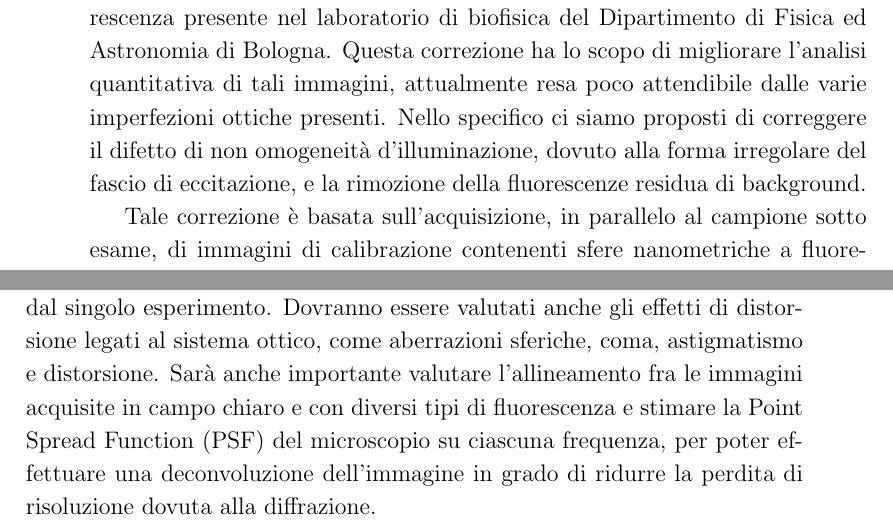
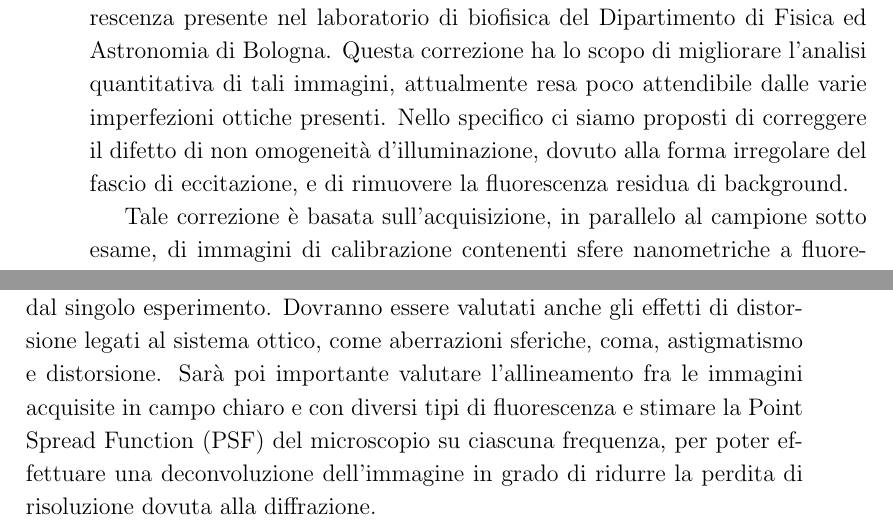
Before and after one commit to SilviaBelloni/Tesi, a LaTeX book (tesi.tex, which reads conclusioni.tex): two parts of pages 91 and 92 of 109, joined at a grey line, cut so that both start at the same text. Compiled offline with pdfLaTeX.

Commit message:
rilettura finale conclusioni

```diff
--- a/conclusioni.tex
+++ b/conclusioni.tex
@@ -14,7 +14,7 @@
 Obiettivo di questa tesi è la progettazione ed implementazione di un algoritmo di correzione e calibrazione di immagini generate tramite microscopia a fluorescenza.
 L'algoritmo è stato calibrato usando il microscopio a fluorescenza presente nel laboratorio di biofisica del Dipartimento di Fisica ed Astronomia di Bologna.
 Questa correzione ha lo scopo di migliorare l'analisi quantitativa di tali immagini, attualmente resa poco attendibile dalle varie imperfezioni ottiche presenti.
-Nello specifico ci siamo proposti di correggere il difetto di non omogeneità d'illuminazione, dovuto alla forma irregolare del fascio di eccitazione, e la rimozione della fluorescenze residua di background.
+Nello specifico ci siamo proposti di correggere il difetto di non omogeneità d'illuminazione, dovuto alla forma irregolare del fascio di eccitazione, e di rimuovere la fluorescenza residua di background.
 
 Tale correzione è basata sull'acquisizione, in parallelo al campione sotto esame, di immagini di calibrazione contenenti sfere nanometriche a fluorescenza nota.
 Parte del lavoro di tesi è consistita nella generazione di diverse di queste immagini, così da poter implementare e verificare il nostro metodo di \textit{image processing}.
@@ -33,4 +33,4 @@ Questo algoritmo verrà quindi inserito in un programma che permetterà la calib
 Per un futuro completamente della calibrazione del microscopio, successivamente a questo lavoro i tesi, sarà necessario includere addizionali metodi di correzione per tener conto di altre fonti di incertezza.
 Per prima cosa bisognerà ripetere l'acquisizione di immagini di calibrazione su più esperimenti, così da decidere se sia necessaria una calibrazione individuale per ciascun esperimento o se sia possibile una calibrazione generale, indipendentemente dal singolo esperimento.
 Dovranno essere valutati anche gli effetti di distorsione legati al sistema ottico, come aberrazioni sferiche, coma, astigmatismo e distorsione.
-Sarà anche importante valutare l'allineamento fra le immagini acquisite in campo chiaro e con diversi tipi di fluorescenza e stimare la Point Spread Function (PSF) del microscopio su ciascuna frequenza, per poter effettuare una deconvoluzione dell'immagine in grado di ridurre la perdita di risoluzione dovuta alla diffrazione.
+Sarà poi importante valutare l'allineamento fra le immagini acquisite in campo chiaro e con diversi tipi di fluorescenza e stimare la Point Spread Function (PSF) del microscopio su ciascuna frequenza, per poter effettuare una deconvoluzione dell'immagine in grado di ridurre la perdita di risoluzione dovuta alla diffrazione.
```
